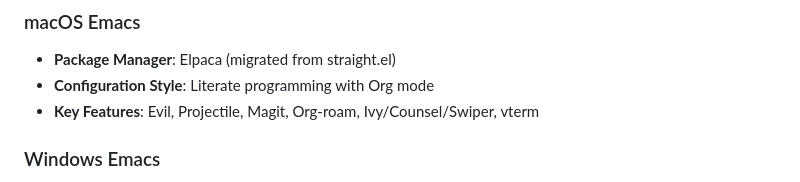
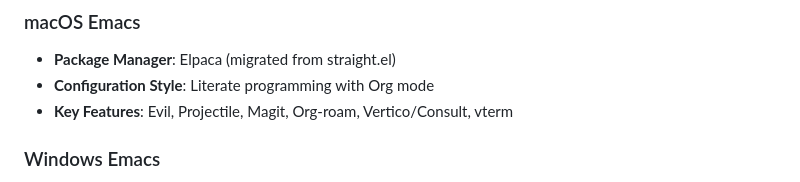
Before and after one commit to Marx-A00/dotfiles, a Markdown page: shared/CLAUDE.md, the part around the change. Rendered like a GitHub page.

Commit message:
docs: completion UI is Vertico/Consult, not Ivy (stale since migration)

```diff
--- a/shared/CLAUDE.md
+++ b/shared/CLAUDE.md
@@ -130,7 +130,7 @@ Windows Emacs uses `package.el` with MELPA. Edit `windows/emacs/.emacs.d/init.el
 ### macOS Emacs
 - **Package Manager**: Elpaca (migrated from straight.el)
 - **Configuration Style**: Literate programming with Org mode
-- **Key Features**: Evil, Projectile, Magit, Org-roam, Ivy/Counsel/Swiper, vterm
+- **Key Features**: Evil, Projectile, Magit, Org-roam, Vertico/Consult, vterm
 
 ### Windows Emacs
 - **Package Manager**: package.el + MELPA
```
